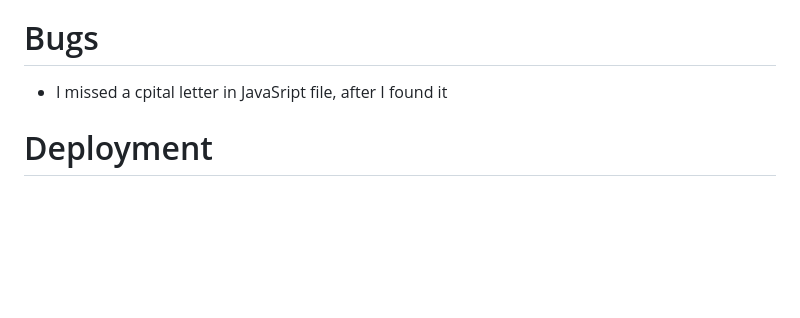
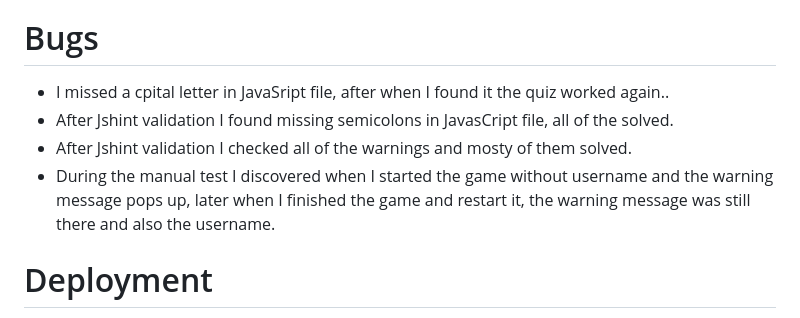
Before and after one commit to Thamasb/Zodiac-Quiz, a Markdown page: README.md, the part around the change. GitHub-like rendering; blank space fills up the shorter version.

Commit message:
Add content to readme file

```diff
--- a/README.md
+++ b/README.md
@@ -284,7 +284,10 @@ You can visit the deployeded website [here](https://thamasb.github.io/Zodiac-Qui
 
 # Bugs
 
-- I missed a cpital letter in JavaSript file, after I found it
+- I missed a cpital letter in JavaSript file, after when I found it the quiz worked again..
+- After Jshint validation I found missing semicolons in JavasCript file, all of the solved.
+- After Jshint validation I checked all of the warnings and mosty of them solved.
+- During the manual test I discovered when I started the game without username and the warning message pops up, later when I finished the game and restart it, the warning message was still there and also the username.
 
 # Deployment
 
```
